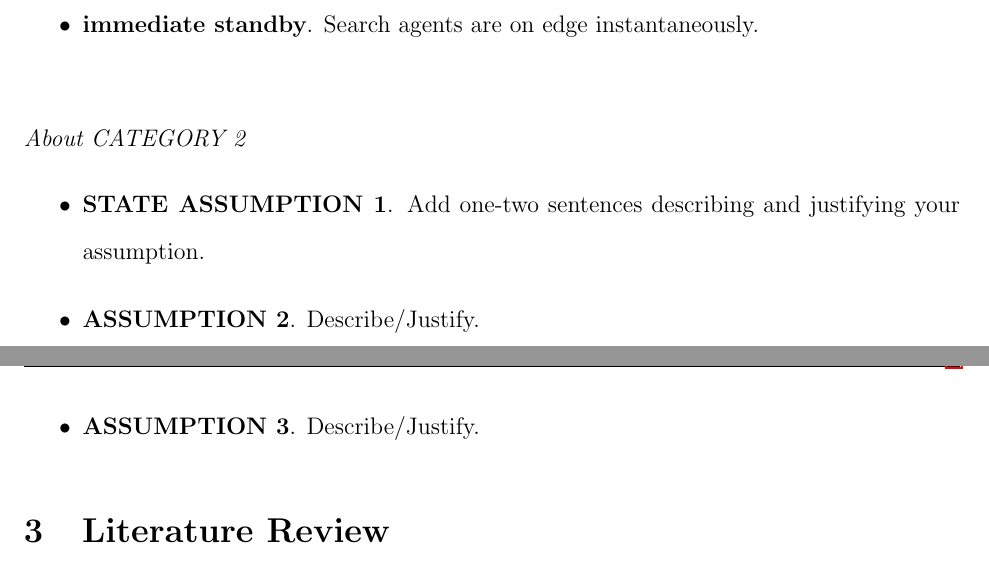
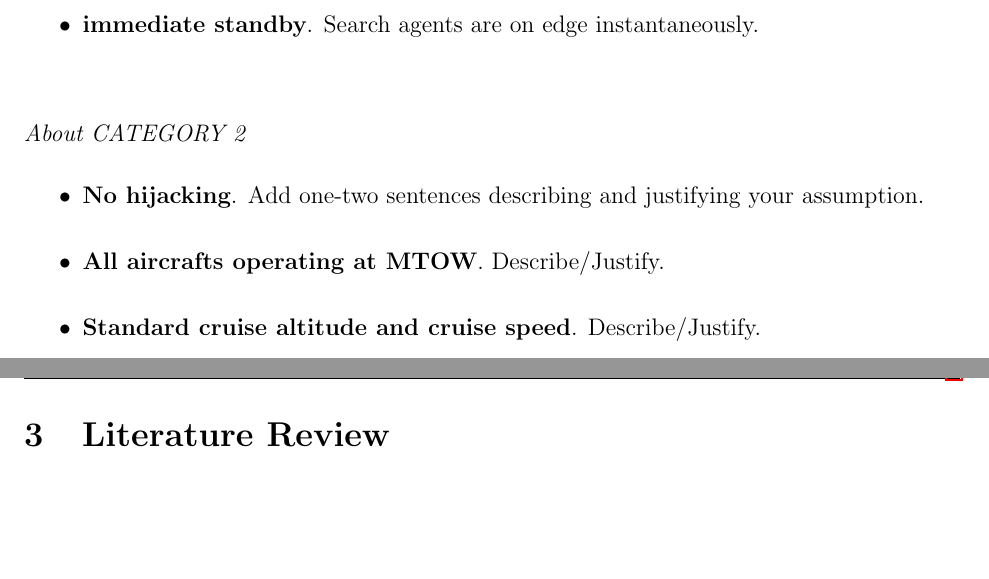
Before and after one commit to AnnaPeng/COMAP-MCM-41747, a LaTeX document (SpannMCMtemplate.tex): two parts of pages 3 and 4 of 5, joined at a grey line, cut so that both start at the same text, the shorter picture padded with empty space. Compiled offline with pdfLaTeX.

Commit message:
new commit

```diff
--- a/SpannMCMtemplate.tex
+++ b/SpannMCMtemplate.tex
@@ -221,9 +221,9 @@ Recall the lost Malaysian flight MH370. Build a generic mathematical model that
 \ \\
 \textit{About CATEGORY 2}
 \begin{itemize}
-\item \textbf{STATE ASSUMPTION 1}.  Add one-two sentences describing and justifying your assumption.
-\item \textbf{ASSUMPTION 2}.  Describe/Justify.
-\item \textbf{ASSUMPTION 3}.  Describe/Justify.
+\item \textbf{No hijacking}.  Add one-two sentences describing and justifying your assumption.
+\item \textbf{All aircrafts operating at MTOW}.  Describe/Justify.
+\item \textbf{Standard cruise altitude and cruise speed}.  Describe/Justify.
 %%%Add more items as needed
 \end{itemize}
 
```
Also changed, not shown: SpannMCMtemplate.pdf, simulation/prior.png, 6 other files.
